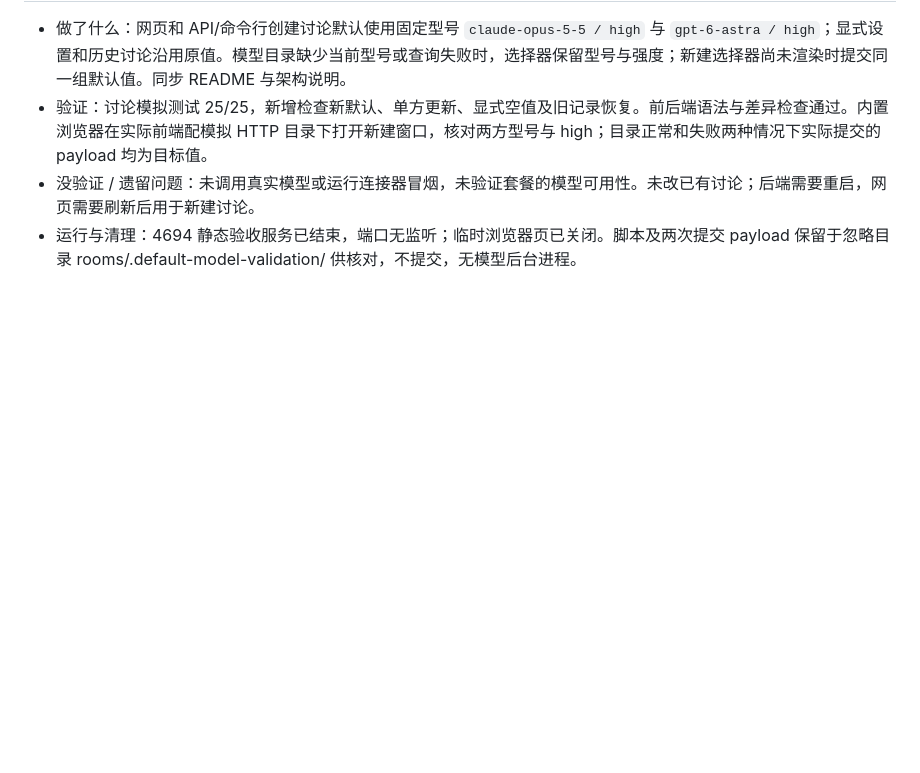
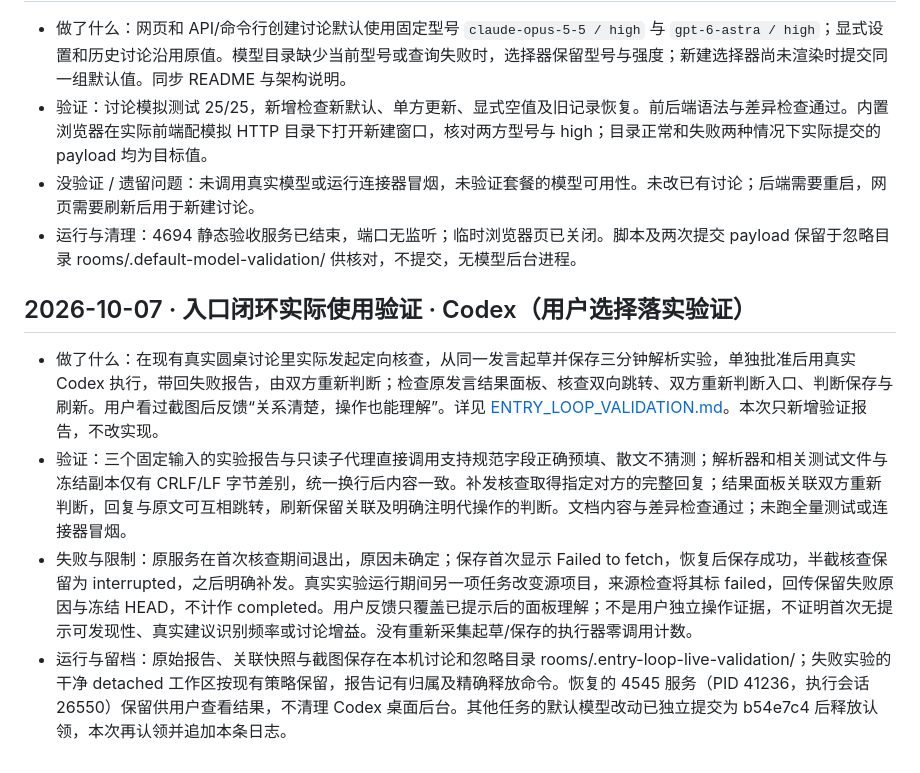
Before and after one commit to violetljj/roundtable, a Markdown page: docs/DEVLOG.md, the part around the change. GitHub-like rendering; blank space fills up the shorter version.

```diff
--- a/docs/DEVLOG.md
+++ b/docs/DEVLOG.md
@@ -191,3 +191,9 @@ Claude 和 Codex 共用。**新记录追加到文件末尾**，按时间顺序
 - 验证：讨论模拟测试 25/25，新增检查新默认、单方更新、显式空值及旧记录恢复。前后端语法与差异检查通过。内置浏览器在实际前端配模拟 HTTP 目录下打开新建窗口，核对两方型号与 high；目录正常和失败两种情况下实际提交的 payload 均为目标值。
 - 没验证 / 遗留问题：未调用真实模型或运行连接器冒烟，未验证套餐的模型可用性。未改已有讨论；后端需要重启，网页需要刷新后用于新建讨论。
 - 运行与清理：4694 静态验收服务已结束，端口无监听；临时浏览器页已关闭。脚本及两次提交 payload 保留于忽略目录 rooms/.default-model-validation/ 供核对，不提交，无模型后台进程。
+
+## 2026-10-07 · 入口闭环实际使用验证 · Codex（用户选择落实验证）
+- 做了什么：在现有真实圆桌讨论里实际发起定向核查，从同一发言起草并保存三分钟解析实验，单独批准后用真实 Codex 执行，带回失败报告，由双方重新判断；检查原发言结果面板、核查双向跳转、双方重新判断入口、判断保存与刷新。用户看过截图后反馈“关系清楚，操作也能理解”。详见 [ENTRY_LOOP_VALIDATION.md](ENTRY_LOOP_VALIDATION.md)。本次只新增验证报告，不改实现。
+- 验证：三个固定输入的实验报告与只读子代理直接调用支持规范字段正确预填、散文不猜测；解析器和相关测试文件与冻结副本仅有 CRLF/LF 字节差别，统一换行后内容一致。补发核查取得指定对方的完整回复；结果面板关联双方重新判断，回复与原文可互相跳转，刷新保留关联及明确注明代操作的判断。文档内容与差异检查通过；未跑全量测试或连接器冒烟。
+- 失败与限制：原服务在首次核查期间退出，原因未确定；保存首次显示 Failed to fetch，恢复后保存成功，半截核查保留为 interrupted，之后明确补发。真实实验运行期间另一项任务改变源项目，来源检查将其标 failed，回传保留失败原因与冻结 HEAD，不计作 completed。用户反馈只覆盖已提示后的面板理解；不是用户独立操作证据，不证明首次无提示可发现性、真实建议识别频率或讨论增益。没有重新采集起草/保存的执行器零调用计数。
+- 运行与留档：原始报告、关联快照与截图保存在本机讨论和忽略目录 rooms/.entry-loop-live-validation/；失败实验的干净 detached 工作区按现有策略保留，报告记有归属及精确释放命令。恢复的 4545 服务（PID 41236，执行会话 26550）保留供用户查看结果，不清理 Codex 桌面后台。其他任务的默认模型改动已独立提交为 b54e7c4 后释放认领，本次再认领并追加本条日志。
```
Also changed, not shown: docs/ENTRY_LOOP_VALIDATION.md (added, +50 -0 lines).
